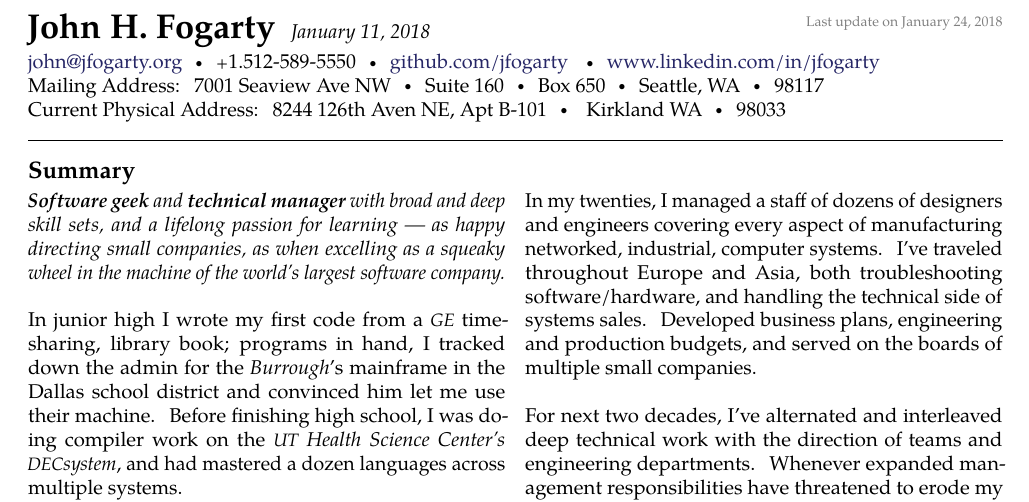
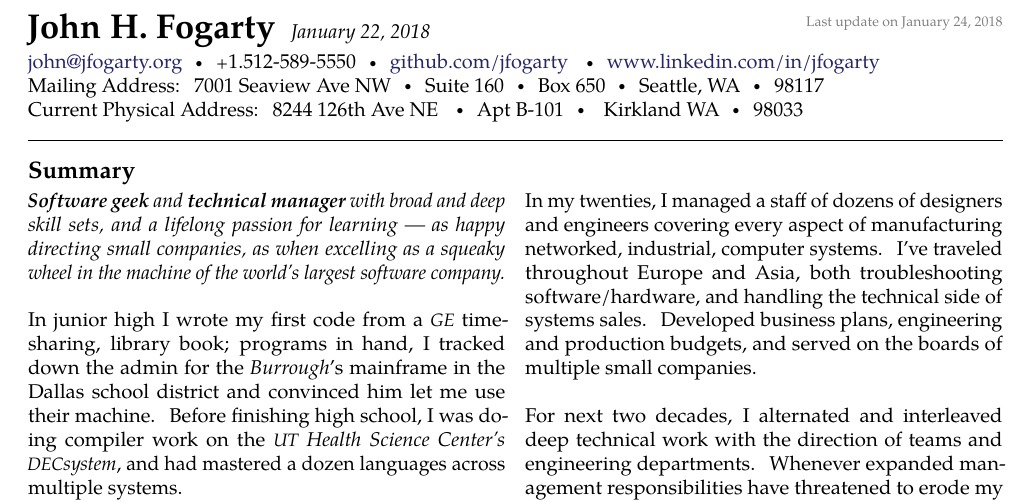
Before and after one commit to jfogarty/Resume, a LaTeX CV (jfogarty-resume-2018.tex): part of page 1 of 2, cut so that both start at the same text. Compiled offline with pdfLaTeX.

Commit message:
Change dates

```diff
--- a/jfogarty-resume-2017.tex
+++ b/jfogarty-resume-2018.tex
@@ -31,7 +31,7 @@
 
 
 % title on top of the document
-\maintitle{John H. Fogarty}{January 11, 2018}{Last update on \today}
+\maintitle{John H. Fogarty}{January 22, 2018}{Last update on \today}
 
 \nobreakvspace{0.3em}  % add some page break averse vertical spacing
 
@@ -54,7 +54,7 @@ Seattle, WA\sbull
 98117
 \\
 Current Physical Address:
-8244 126th Aven NE, Apt B-101\sbull
+8244 126th Ave NE \sbull Apt B-101\sbull
 \hspace*{1mm}Kirkland WA\sbull
 98033
 
@@ -76,7 +76,7 @@ I attended Rice University on a full ticket National Merit Scholarship, but was
 In my twenties, I managed a staff of dozens of designers and engineers covering every aspect of manufacturing networked, industrial, computer systems. I've traveled throughout Europe and Asia, both troubleshooting software/hardware, and handling the technical side of systems sales. Developed business plans, engineering and production budgets, and served on the boards of multiple small companies.
 \\
 \\
-For next two decades, I've alternated and interleaved deep technical work with the direction of teams and engineering departments. Whenever expanded management responsibilities have threatened to erode my skills, I've switched to roles demanding greater technical depth and commitment.
+For next two decades, I alternated and interleaved deep technical work with the direction of teams and engineering departments. Whenever expanded management responsibilities have threatened to erode my skills, I've switched to roles demanding greater technical depth and commitment.
 \\
 \\
 For the last few years, my wife Mary and I have been sailing a small sailboat around the US and Mexico, while I've again immersed myself in personal studies; this time in neuroscience, cognitive science, and artificial intelligence. I'm currently completing  a book on general \acr{AI}, ``\href{http://consideringthought.com/}{\textit{Considering Thought}},'' to be published later this year.
```
Also changed, not shown: jfogarty-resume-2017.pdf (deleted), jfogarty-resume-2018.pdf (added), jfogarty-resume-2018.tex (2 more changed lines), 2 other files.
